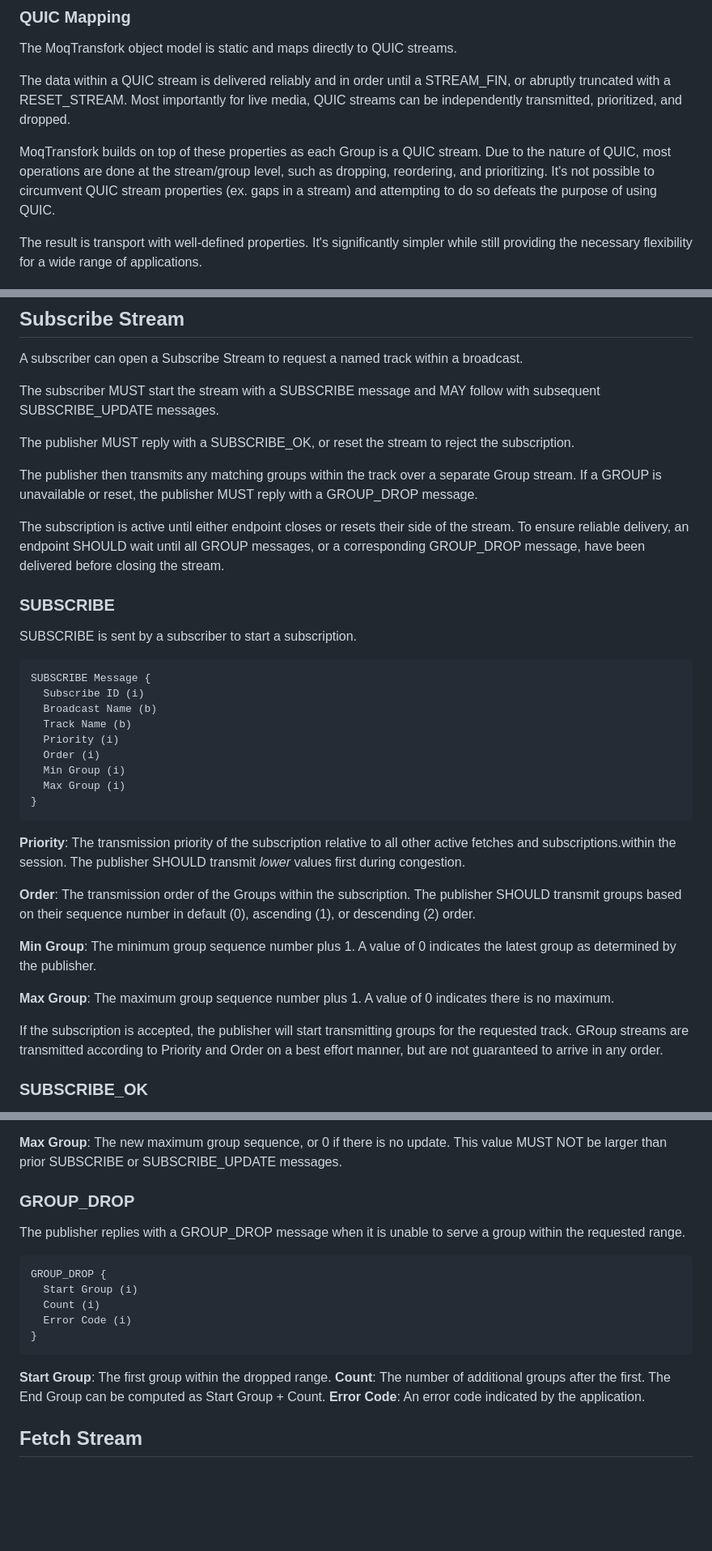
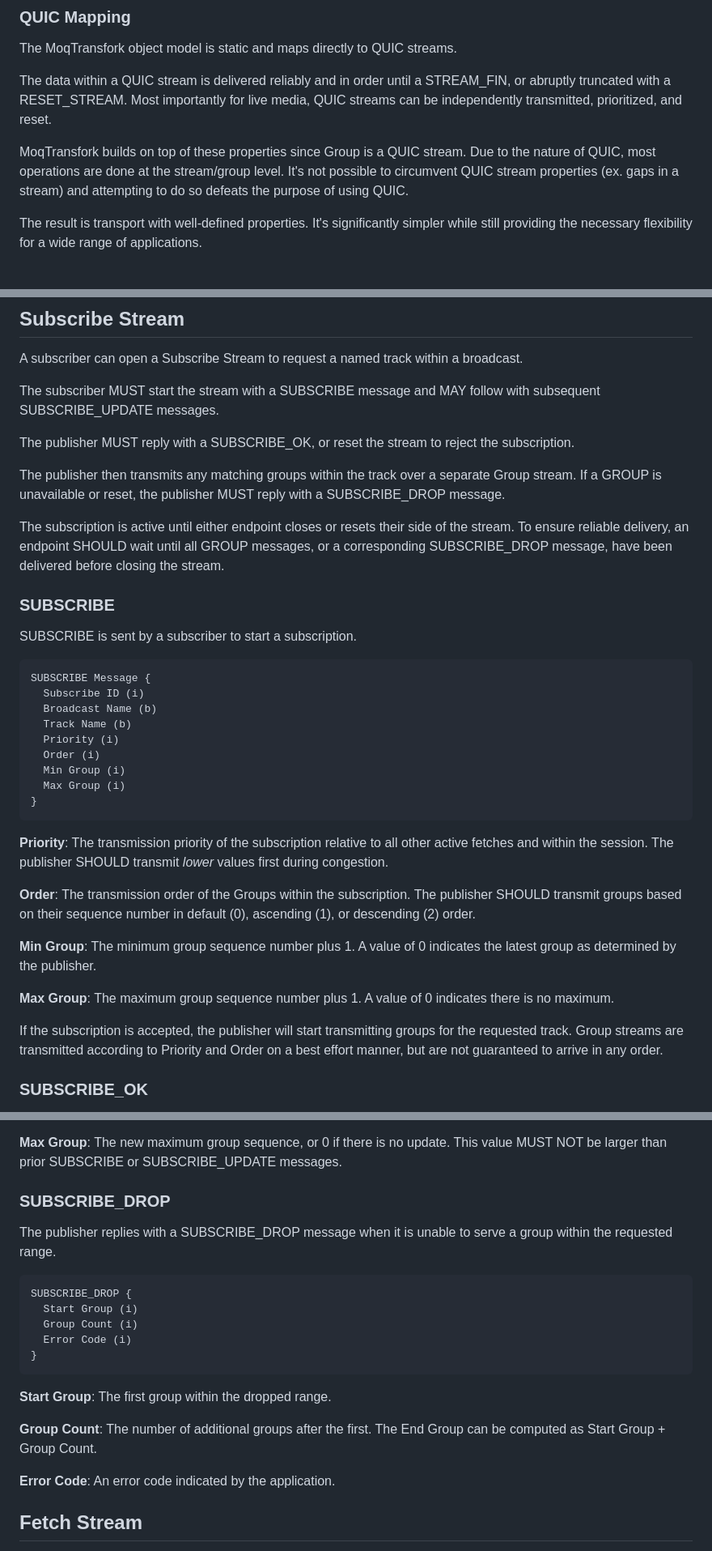
Before and after one commit to kixelated/moq-transfork, a Markdown page: draft-lcurley-moq-transfork.md, 3 parts joined by grey strips. Shown: that part at 81% size. Rendered like a GitHub page; blank space fills up the shorter version.

```diff
--- a/draft-lcurley-moq-transfork.md
+++ b/draft-lcurley-moq-transfork.md
@@ -102,10 +104,10 @@ Here's a high level overview of the differences between MoqTransport and MoqTran
 The MoqTransfork object model is static and maps directly to QUIC streams.
 
 The data within a QUIC stream is delivered reliably and in order until a STREAM_FIN, or abruptly truncated with a RESET_STREAM.
-Most importantly for live media, QUIC streams can be independently transmitted, prioritized, and dropped.
+Most importantly for live media, QUIC streams can be independently transmitted, prioritized, and reset.
 
-MoqTransfork builds on top of these properties as each Group is a QUIC stream.
-Due to the nature of QUIC, most operations are done at the stream/group level, such as dropping, reordering, and prioritizing.
+MoqTransfork builds on top of these properties since Group is a QUIC stream.
+Due to the nature of QUIC, most operations are done at the stream/group level.
 It's not possible to circumvent QUIC stream properties (ex. gaps in a stream) and attempting to do so defeats the purpose of using QUIC.
 
 The result is transport with well-defined properties.
@@ -276,10 +281,10 @@ The subscriber MUST start the stream with a SUBSCRIBE message and MAY follow wit
 The publisher MUST reply with a SUBSCRIBE_OK, or reset the stream to reject the subscription.
 
 The publisher then transmits any matching groups within the track over a separate Group stream.
-If a GROUP is unavailable or reset, the publisher MUST reply with a GROUP_DROP message.
+If a GROUP is unavailable or reset, the publisher MUST reply with a SUBSCRIBE_DROP message.
 
 The subscription is active until either endpoint closes or resets their side of the stream.
-To ensure reliable delivery, an endpoint SHOULD wait until all GROUP messages, or a corresponding GROUP_DROP message, have been delivered before closing the stream.
+To ensure reliable delivery, an endpoint SHOULD wait until all GROUP messages, or a corresponding SUBSCRIBE_DROP message, have been delivered before closing the stream.
 
 ### SUBSCRIBE
 SUBSCRIBE is sent by a subscriber to start a subscription.
@@ -296,7 +301,7 @@ SUBSCRIBE Message {
 }
 ~~~
 
-**Priority**: The transmission priority of the subscription relative to all other active fetches and subscriptions.within the session. The publisher SHOULD transmit *lower* values first during congestion.
+**Priority**: The transmission priority of the subscription relative to all other active fetches and  within the session. The publisher SHOULD transmit *lower* values first during congestion.
 
 **Order**: The transmission order of the Groups within the subscription. The publisher SHOULD transmit groups based on their sequence number in default (0), ascending (1), or descending (2) order.
 
@@ -305,7 +310,7 @@ SUBSCRIBE Message {
 **Max Group**: The maximum group sequence number plus 1. A value of 0 indicates there is no maximum.
 
 If the subscription is accepted, the publisher will start transmitting groups for the requested track.
-GRoup streams are transmitted according to Priority and Order on a best effort manner, but are not guaranteed to arrive in any order.
+Group streams are transmitted according to Priority and Order on a best effort manner, but are not guaranteed to arrive in any order.
 
 
 ### SUBSCRIBE_OK
@@ -344,19 +349,21 @@ SUBSCRIBE_UPDATE Message {
 **Max Group**: The new maximum group sequence, or 0 if there is no update. This value MUST NOT be larger than prior SUBSCRIBE or SUBSCRIBE_UPDATE messages.
 
 
-### GROUP_DROP
-The publisher replies with a GROUP_DROP message when it is unable to serve a group within the requested range.
+### SUBSCRIBE_DROP
+The publisher replies with a SUBSCRIBE_DROP message when it is unable to serve a group within the requested range.
 
 ~~~
-GROUP_DROP {
+SUBSCRIBE_DROP {
   Start Group (i)
-  Count (i)
+  Group Count (i)
   Error Code (i)
 }
 ~~~
 
 **Start Group**: The first group within the dropped range.
-**Count**: The number of additional groups after the first. The End Group can be computed as Start Group + Count.
+
+**Group Count**: The number of additional groups after the first. The End Group can be computed as Start Group + Group Count.
+
 **Error Code**: An error code indicated by the application.
 
 
```
Also changed, not shown: other parts of draft-lcurley-moq-transfork.md (+32 -31 lines).
